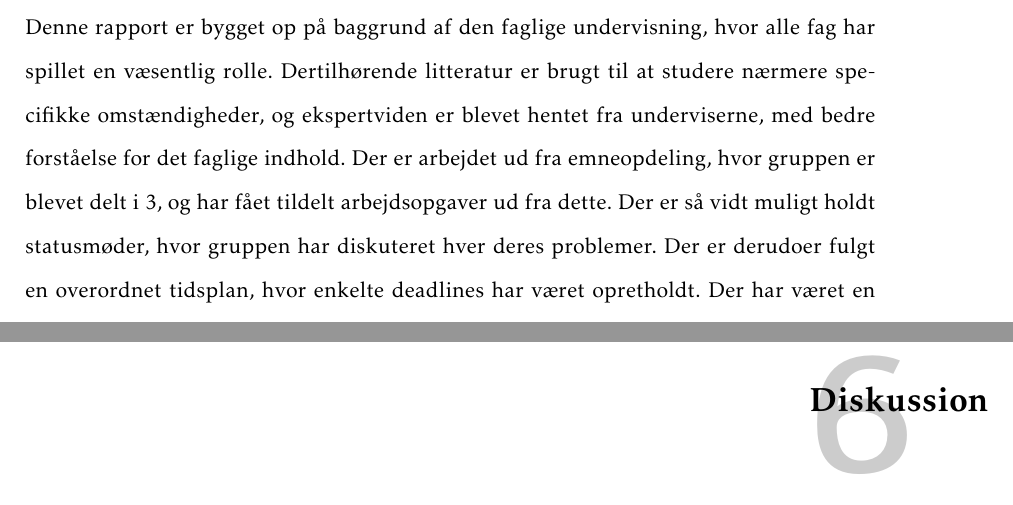
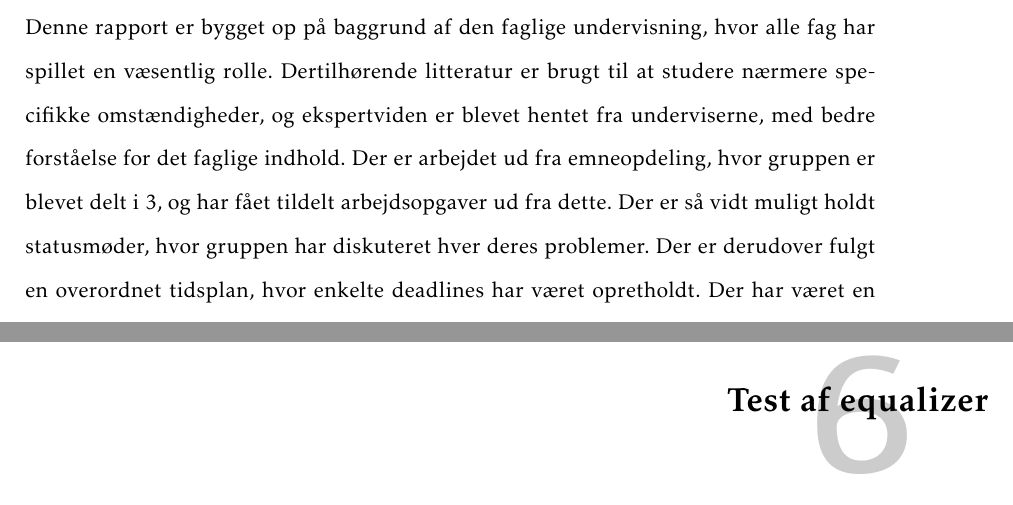
Before and after one commit to fraannk/sdu-gruppe3-2017, a LaTeX book (rapport.tex, which reads section/indledning.tex, section/test.tex): two parts of pages 14 and 45 of 51 before the commit and two parts of pages 14 and 45 of 53 after it, joined at a grey line, cut so that both start at the same text. Compiled offline with pdfLaTeX.

Commit message:
test afsnit oprettet.

```diff
--- a/section/indledning.tex
+++ b/section/indledning.tex
@@ -89,7 +89,7 @@ Løsningsmodellen som ses på figur \ref{fig:losningsmodel}, er delt op i tre ho
 \end{figure}
 \section{Proces- og arbejdsmetode}
 %\note{Metodebeskrivelse: Hvordan vil det blive gjort? (Opgaven bygger på den-og-den litteratur samt interviews med dem og dem. Først undersøger vi dét, og så undersøger vi dét. Derefter …)}
-Denne rapport er bygget op på baggrund af den faglige undervisning, hvor alle fag har spillet en væsentlig rolle. Dertilhørende litteratur er brugt til at studere nærmere specifikke omstændigheder, og ekspertviden er blevet hentet fra underviserne, med bedre forståelse for det faglige indhold. Der er arbejdet ud fra emneopdeling, hvor gruppen er blevet delt i 3, og har fået tildelt arbejdsopgaver ud fra dette. Der er så vidt muligt holdt statusmøder, hvor gruppen har diskuteret hver deres problemer. Der er derudoer fulgt en overordnet tidsplan, hvor enkelte deadlines har været opretholdt. Der har været en del miskommunikation imellem gruppen igennem projektperioden, hvilket har gjort at tidsplan mm. har skredet. Der blev dog fundet en fornuftig løsning i samarbejde med gruppens vejleder.
+Denne rapport er bygget op på baggrund af den faglige undervisning, hvor alle fag har spillet en væsentlig rolle. Dertilhørende litteratur er brugt til at studere nærmere specifikke omstændigheder, og ekspertviden er blevet hentet fra underviserne, med bedre forståelse for det faglige indhold. Der er arbejdet ud fra emneopdeling, hvor gruppen er blevet delt i 3, og har fået tildelt arbejdsopgaver ud fra dette. Der er så vidt muligt holdt statusmøder, hvor gruppen har diskuteret hver deres problemer. Der er derudover fulgt en overordnet tidsplan, hvor enkelte deadlines har været opretholdt. Der har været en del miskommunikation imellem gruppen igennem projektperioden, hvilket har gjort at tidsplan mm. har skredet. Der blev dog fundet en fornuftig løsning i samarbejde med gruppens vejleder.
 
 %Gennemarbejdningen med denne rapport vil tage udgangspunkt i undervisningen med dertilhørende litteratur. Ekspertviden vil blive hentet fra underviserne, med henblik på bedre forståelse af stoffet. Rapporten er bygget op omkring signalvejen igennem equalizeren. Det kan derved lette forståelsen for, hvordan signalet ændres løbende igennem systemet.
 %\husk{Kenneth}{Tage udgangspunkt i signalvejen - men bedre ord for det}
--- /dev/null
+++ b/section/test.tex
@@ -0,0 +1 @@
+\chapter{Test af equalizer}\label{sec:test_eq}
```
Also changed, not shown: rapport.tex (+4 -0 lines).
